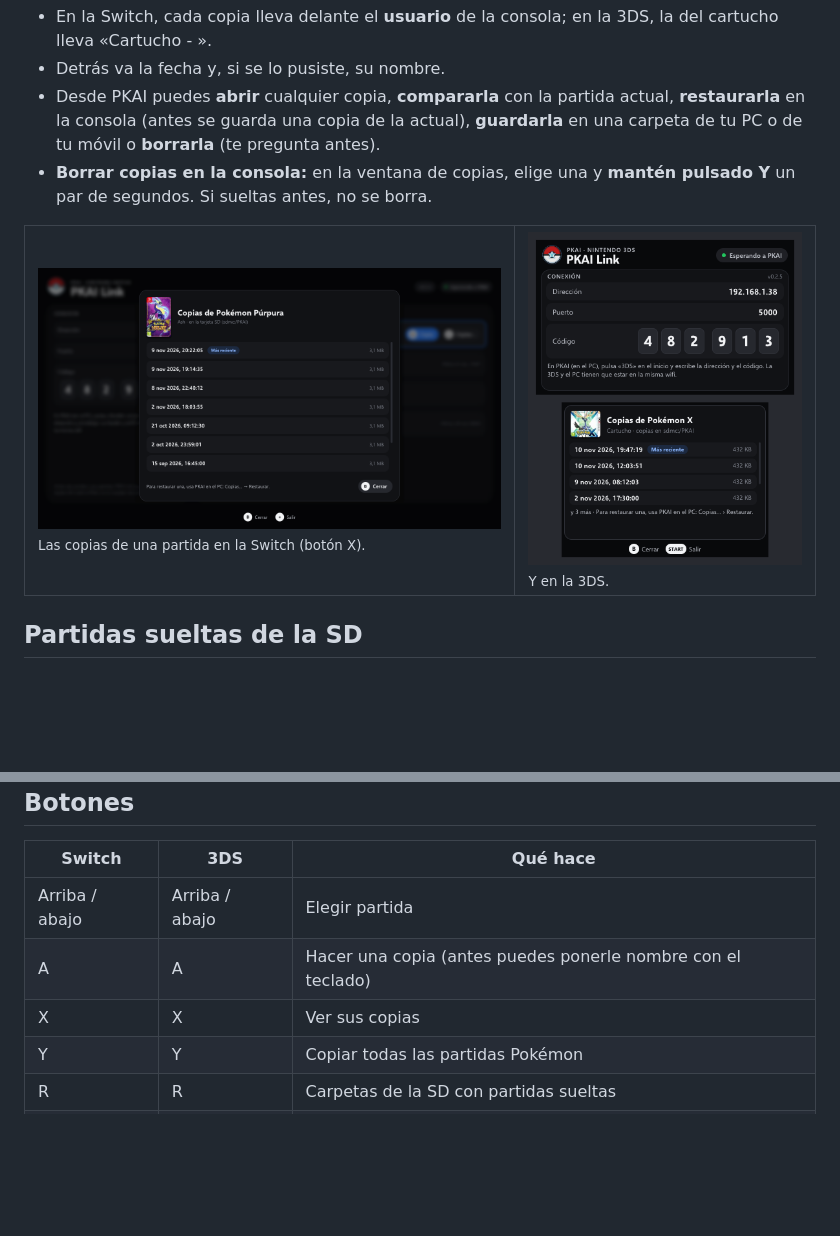
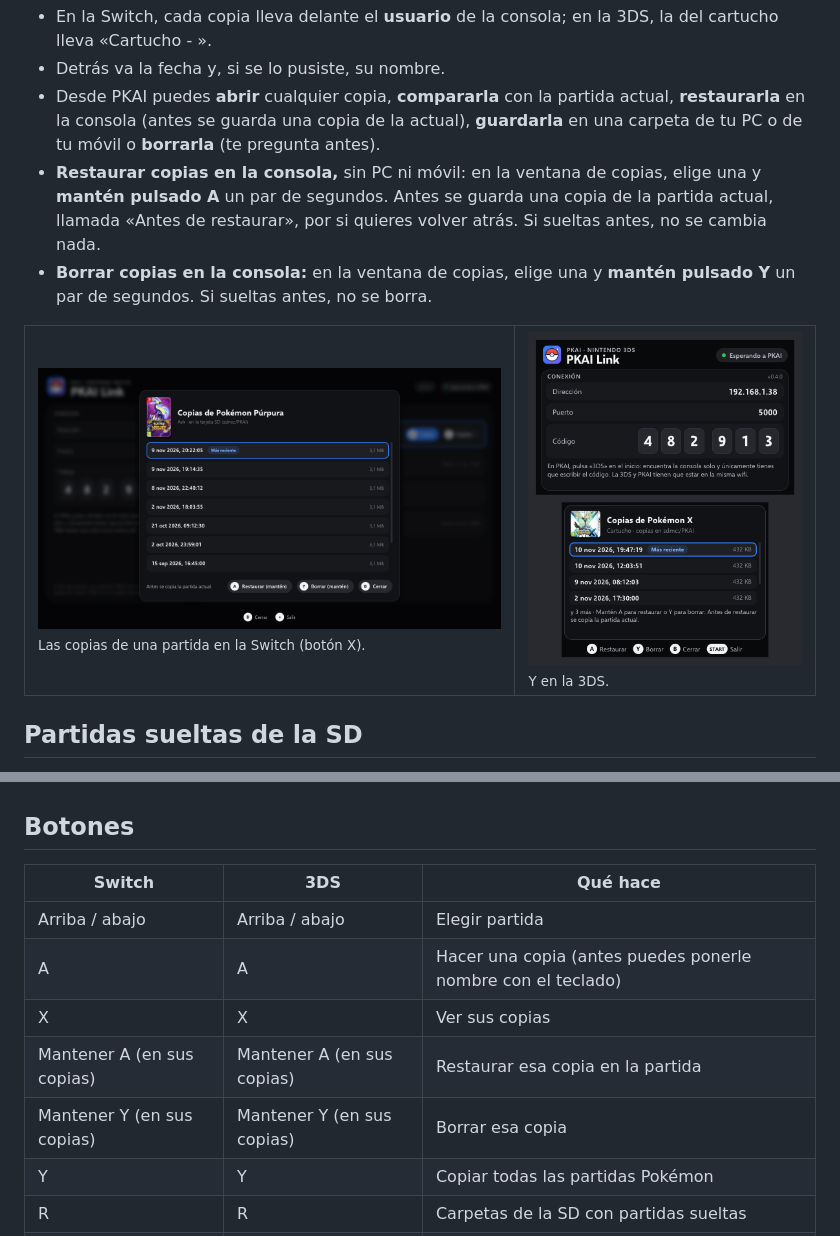
Before and after one commit to wyldts/pkai, a Markdown page: docs/PKAI-Link.md, 2 parts joined by grey strips. Rendered like a GitHub page; pictures changed too: docs/imagenes/link-3ds-copias.png, docs/imagenes/link-switch-copias.png; blank space fills up the shorter version.

Commit message:
Documentación: restaurar copias de seguridad en la consola

```diff
--- a/docs/PKAI-Link.md
+++ b/docs/PKAI-Link.md
@@ -120,6 +120,7 @@ sdmc:/PKAI/
 - En la Switch, cada copia lleva delante el **usuario** de la consola; en la 3DS, la del cartucho lleva «Cartucho - ».
 - Detrás va la fecha y, si se lo pusiste, su nombre.
 - Desde PKAI puedes **abrir** cualquier copia, **compararla** con la partida actual, **restaurarla** en la consola (antes se guarda una copia de la actual), **guardarla** en una carpeta de tu PC o de tu móvil o **borrarla** (te pregunta antes).
+- **Restaurar copias en la consola,** sin PC ni móvil: en la ventana de copias, elige una y **mantén pulsado A** un par de segundos. Antes se guarda una copia de la partida actual, llamada «Antes de restaurar», por si quieres volver atrás. Si sueltas antes, no se cambia nada.
 - **Borrar copias en la consola:** en la ventana de copias, elige una y **mantén pulsado Y** un par de segundos. Si sueltas antes, no se borra.
 
 <table>
@@ -159,6 +160,8 @@ Al conectar la consola, si hay una versión nueva, PKAI enseña **Actualizar PKA
 | Arriba / abajo | Arriba / abajo | Elegir partida |
 | A | A | Hacer una copia (antes puedes ponerle nombre con el teclado) |
 | X | X | Ver sus copias |
+| Mantener A (en sus copias) | Mantener A (en sus copias) | Restaurar esa copia en la partida |
+| Mantener Y (en sus copias) | Mantener Y (en sus copias) | Borrar esa copia |
 | Y | Y | Copiar todas las partidas Pokémon |
 | R | R | Carpetas de la SD con partidas sueltas |
 | − | SELECT | Buscar las partidas otra vez |
```
